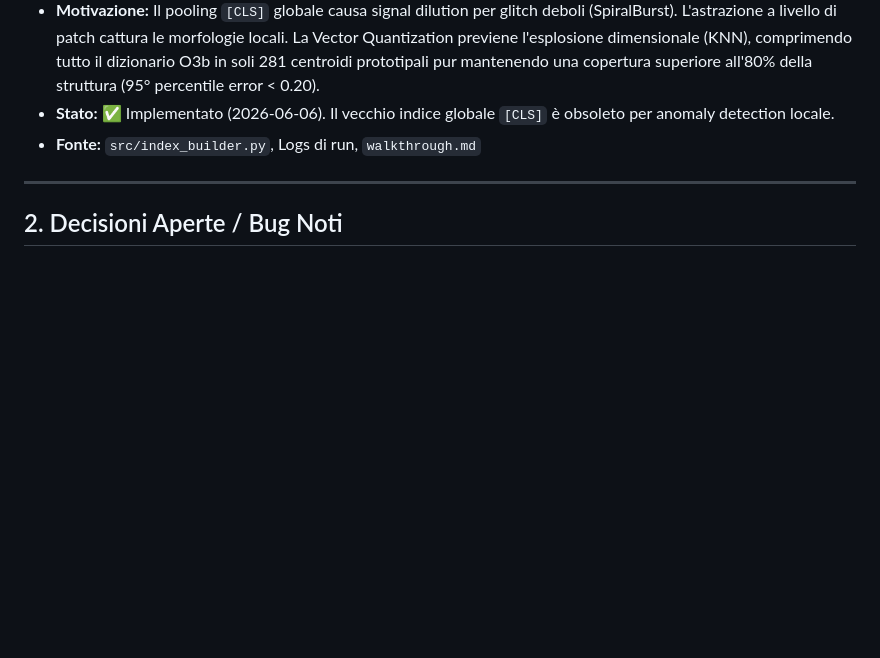
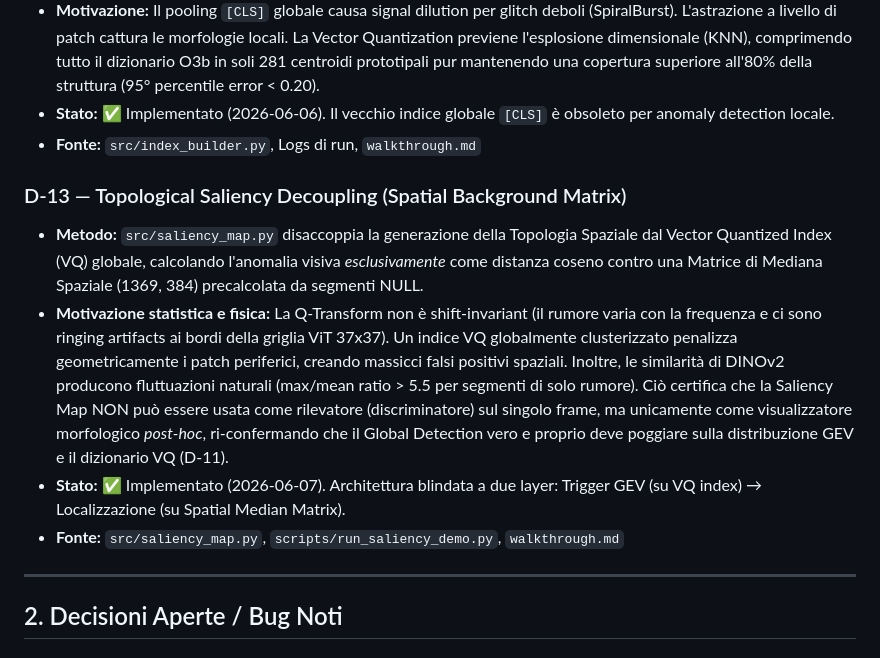
Before and after one commit to lucacirfeta/dante-gravi-signal-ml, a Markdown page: project_memory/decisions_log.md, the part around the change. Rendered like a GitHub page; blank space fills up the shorter version.

Commit message:
docs: initialize project memory directory with architecture, decisions, and experiment index logs

```diff
--- a/project_memory/decisions_log.md
+++ b/project_memory/decisions_log.md
@@ -96,6 +96,12 @@
 - **Stato:** ✅ Implementato (2026-06-06). Il vecchio indice globale `[CLS]` è obsoleto per anomaly detection locale.
 - **Fonte:** `src/index_builder.py`, Logs di run, `walkthrough.md`
 
+### D-13 — Topological Saliency Decoupling (Spatial Background Matrix)
+- **Metodo:** `src/saliency_map.py` disaccoppia la generazione della Topologia Spaziale dal Vector Quantized Index (VQ) globale, calcolando l'anomalia visiva *esclusivamente* come distanza coseno contro una Matrice di Mediana Spaziale (1369, 384) precalcolata da segmenti NULL.
+- **Motivazione statistica e fisica:** La Q-Transform non è shift-invariant (il rumore varia con la frequenza e ci sono ringing artifacts ai bordi della griglia ViT 37x37). Un indice VQ globalmente clusterizzato penalizza geometricamente i patch periferici, creando massicci falsi positivi spaziali. Inoltre, le similarità di DINOv2 producono fluttuazioni naturali (max/mean ratio > 5.5 per segmenti di solo rumore). Ciò certifica che la Saliency Map NON può essere usata come rilevatore (discriminatore) sul singolo frame, ma unicamente come visualizzatore morfologico *post-hoc*, ri-confermando che il Global Detection vero e proprio deve poggiare sulla distribuzione GEV e il dizionario VQ (D-11).
+- **Stato:** ✅ Implementato (2026-06-07). Architettura blindata a due layer: Trigger GEV (su VQ index) → Localizzazione (su Spatial Median Matrix).
+- **Fonte:** `src/saliency_map.py`, `scripts/run_saliency_demo.py`, `walkthrough.md`
+
 ---
 
 ## 2. Decisioni Aperte / Bug Noti
```
Also changed, not shown: project_memory/architecture_state.md (+1 -0 lines), project_memory/experiment_index.md (+1 -0 lines).
